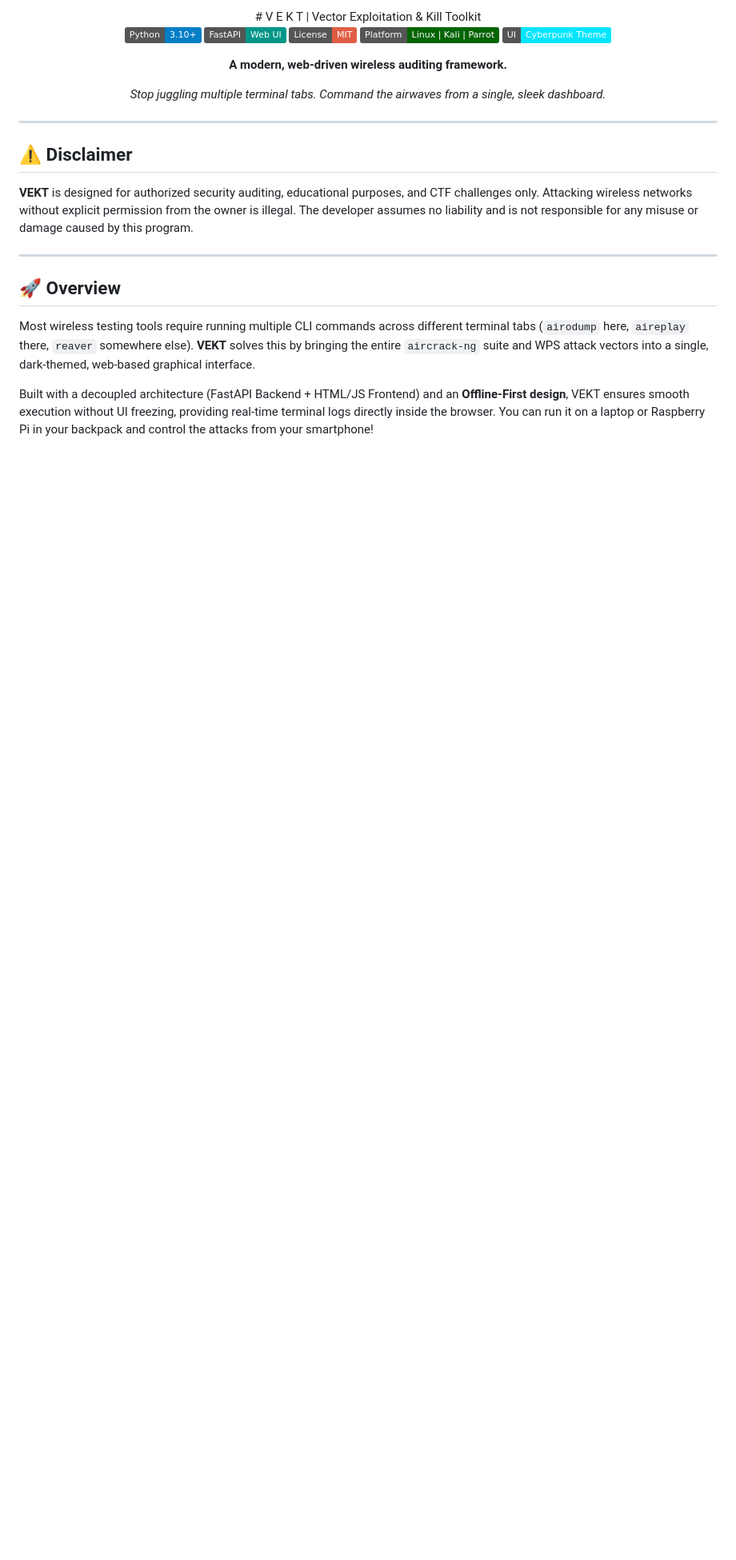
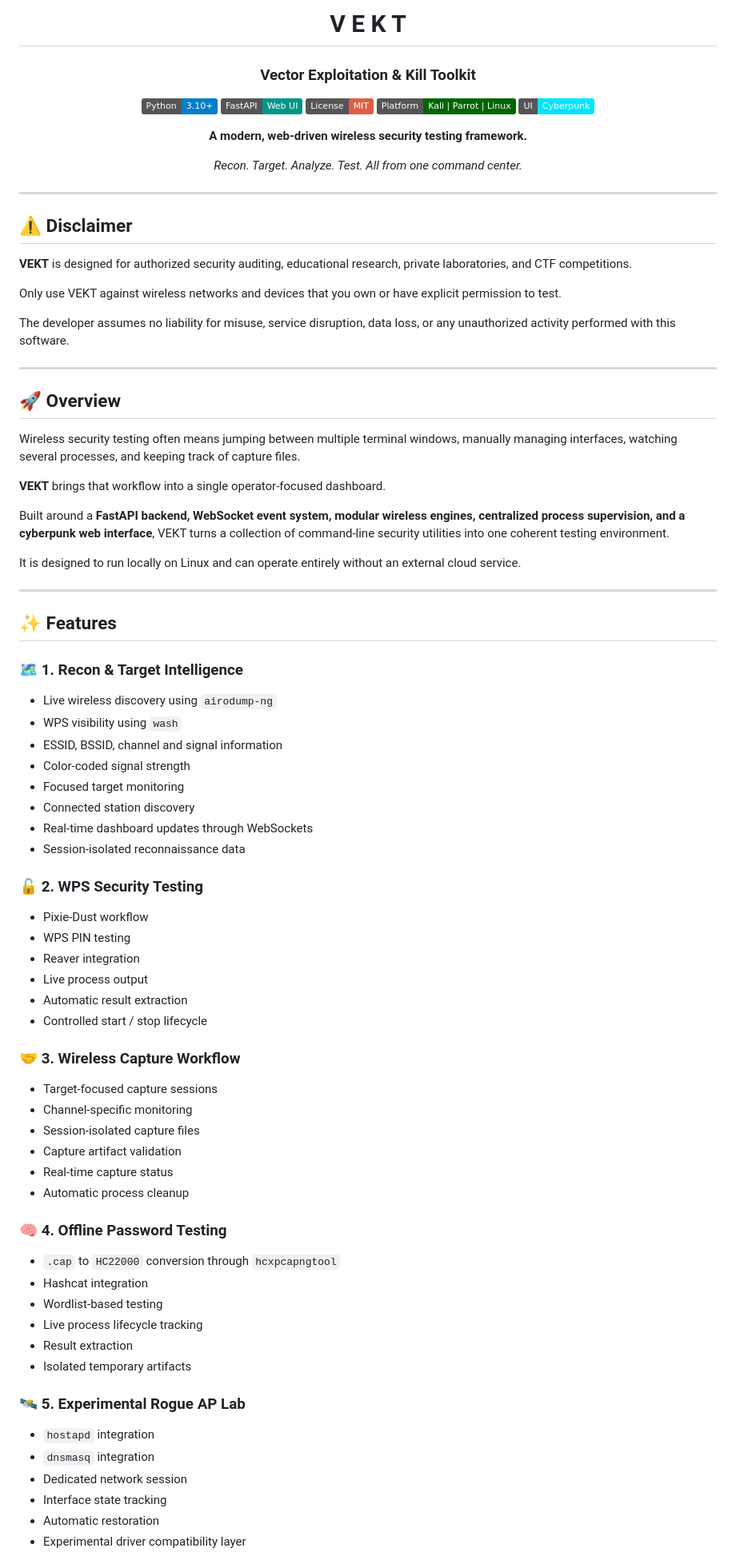
Before and after one commit to itsBONSAW/vekt, a Markdown page: README.md, the part around one of its changes. Shown at 80% size. Rendered like a GitHub page; badges without logos; blank space fills up the shorter version.

```diff
--- a/README.md
+++ b/README.md
@@ -1,28 +1,91 @@
 <div align="center">
-# V E K T | Vector Exploitation & Kill Toolkit
+
+# V E K T
+
+### Vector Exploitation & Kill Toolkit
 
 [![Python](https://img.shields.io/badge/Python-3.10%2B-blue?logo=python&logoColor=white)](https://www.python.org/)
 [![FastAPI](https://img.shields.io/badge/FastAPI-Web%20UI-009688?logo=fastapi&logoColor=white)](https://fastapi.tiangolo.com/)
 [![License](https://img.shields.io/badge/License-MIT-red.svg)](LICENSE)
-[![Platform](https://img.shields.io/badge/Platform-Linux%20%7C%20Kali%20%7C%20Parrot-darkgreen?logo=linux&logoColor=white)]()
-[![UI](https://img.shields.io/badge/UI-Cyberpunk%20Theme-%2300E5FF?logo=tailwindcss&logoColor=white)]()
+[![Platform](https://img.shields.io/badge/Platform-Kali%20%7C%20Parrot%20%7C%20Linux-darkgreen?logo=linux&logoColor=white)]()
+[![UI](https://img.shields.io/badge/UI-Cyberpunk-00E5FF?logo=tailwindcss&logoColor=white)]()
 
-**A modern, web-driven wireless auditing framework.**
+**A modern, web-driven wireless security testing framework.**
 
-*Stop juggling multiple terminal tabs. Command the airwaves from a single, sleek dashboard.*
+*Recon. Target. Analyze. Test. All from one command center.*
+
 </div>
 
 ---
 
 ## ⚠️ Disclaimer
 
-**VEKT** is designed for authorized security auditing, educational purposes, and CTF challenges only.
-Attacking wireless networks without explicit permission from the owner is illegal. The developer assumes no liability and is not responsible for any misuse or damage caused by this program.
+**VEKT** is designed for authorized security auditing, educational research, private laboratories, and CTF competitions.
+
+Only use VEKT against wireless networks and devices that you own or have explicit permission to test.
+
+The developer assumes no liability for misuse, service disruption, data loss, or any unauthorized activity performed with this software.
 
 ---
 
 ## 🚀 Overview
 
-Most wireless testing tools require running multiple CLI commands across different terminal tabs (`airodump` here, `aireplay` there, `reaver` somewhere else). **VEKT** solves this by bringing the entire `aircrack-ng` suite and WPS attack vectors into a single, dark-themed, web-based graphical interface.
+Wireless security testing often means jumping between multiple terminal windows, manually managing interfaces, watching several processes, and keeping track of capture files.
 
-Built with a decoupled architecture (FastAPI Backend + HTML/JS Frontend) and an **Offline-First design**, VEKT ensures smooth execution without UI freezing, providing real-time terminal logs directly inside the browser. You can run it on a laptop or Raspberry Pi in your backpack and control the attacks from your smartphone!
+**VEKT** brings that workflow into a single operator-focused dashboard.
+
+Built around a **FastAPI backend, WebSocket event system, modular wireless engines, centralized process supervision, and a cyberpunk web interface**, VEKT turns a collection of command-line security utilities into one coherent testing environment.
+
+It is designed to run locally on Linux and can operate entirely without an external cloud service.
+
+---
+
+## ✨ Features
+
+### 🗺️ 1. Recon & Target Intelligence
+
+- Live wireless discovery using `airodump-ng`
+- WPS visibility using `wash`
+- ESSID, BSSID, channel and signal information
+- Color-coded signal strength
+- Focused target monitoring
+- Connected station discovery
+- Real-time dashboard updates through WebSockets
+- Session-isolated reconnaissance data
+
+### 🔓 2. WPS Security Testing
+
+- Pixie-Dust workflow
+- WPS PIN testing
+- Reaver integration
+- Live process output
+- Automatic result extraction
+- Controlled start / stop lifecycle
+
+### 🤝 3. Wireless Capture Workflow
+
+- Target-focused capture sessions
+- Channel-specific monitoring
+- Session-isolated capture files
+- Capture artifact validation
+- Real-time capture status
+- Automatic process cleanup
+
+### 🧠 4. Offline Password Testing
+
+- `.cap` to `HC22000` conversion through `hcxpcapngtool`
+- Hashcat integration
+- Wordlist-based testing
+- Live process lifecycle tracking
+- Result extraction
+- Isolated temporary artifacts
+
+### 🛰️ 5. Experimental Rogue AP Lab
+
+- `hostapd` integration
+- `dnsmasq` integration
+- Dedicated network session
+- Interface state tracking
+- Automatic restoration
+- Experimental driver compatibility layer
+
```
Also changed, not shown: other parts of README.md (+208 -72 lines).
